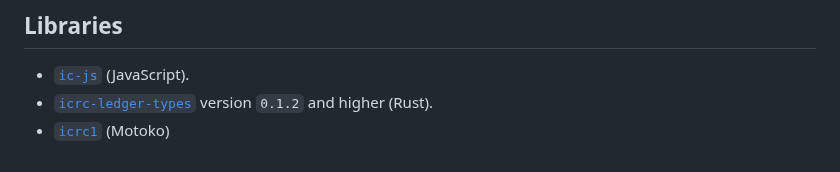
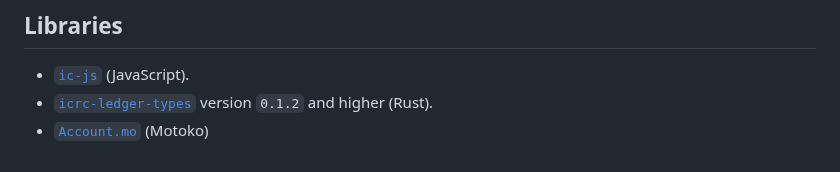
Before and after one commit to dfinity/ICRC-1, a Markdown page: standards/ICRC-1/TextualEncoding.md, the part around the change. GitHub-like rendering.

```diff
--- a/standards/ICRC-1/TextualEncoding.md
+++ b/standards/ICRC-1/TextualEncoding.md
@@ -76,4 +76,4 @@ Account.toText(record {
 
 * [`ic-js`](https://github.com/dfinity/ic-js/tree/main/packages/ledger-icrc#gear-encodeicrcaccount) (JavaScript).
 * [`icrc-ledger-types`](https://docs.rs/icrc-ledger-types/0.1.2/icrc_ledger_types/icrc1/account/struct.Account.html) version `0.1.2` and higher (Rust).
-* [`icrc1`](https://github.com/NatLabs/icrc1) (Motoko)
+* [`Account.mo`](https://github.com/dfinity/ICRC-1/blob/main/ref/Account.mo) (Motoko)
```
